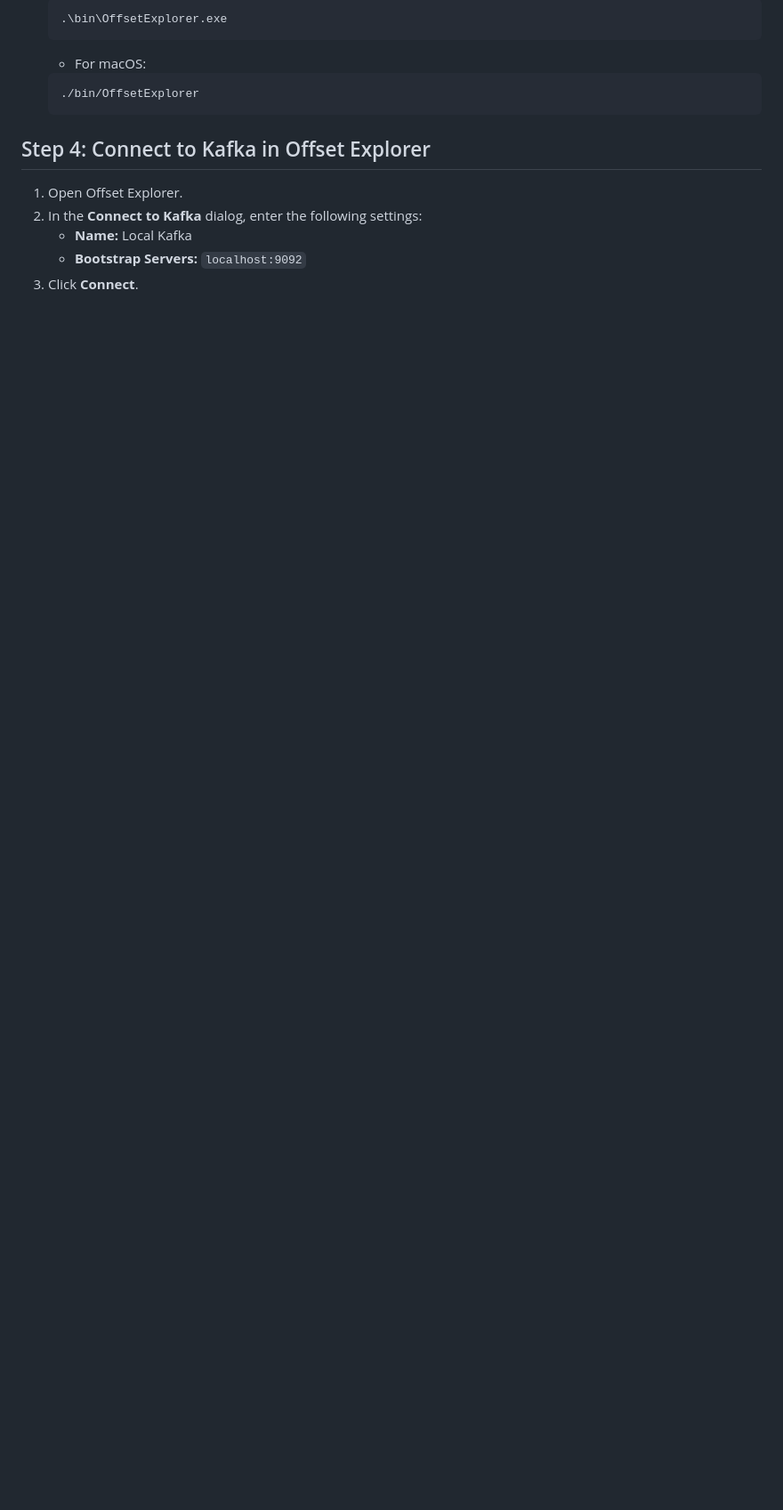
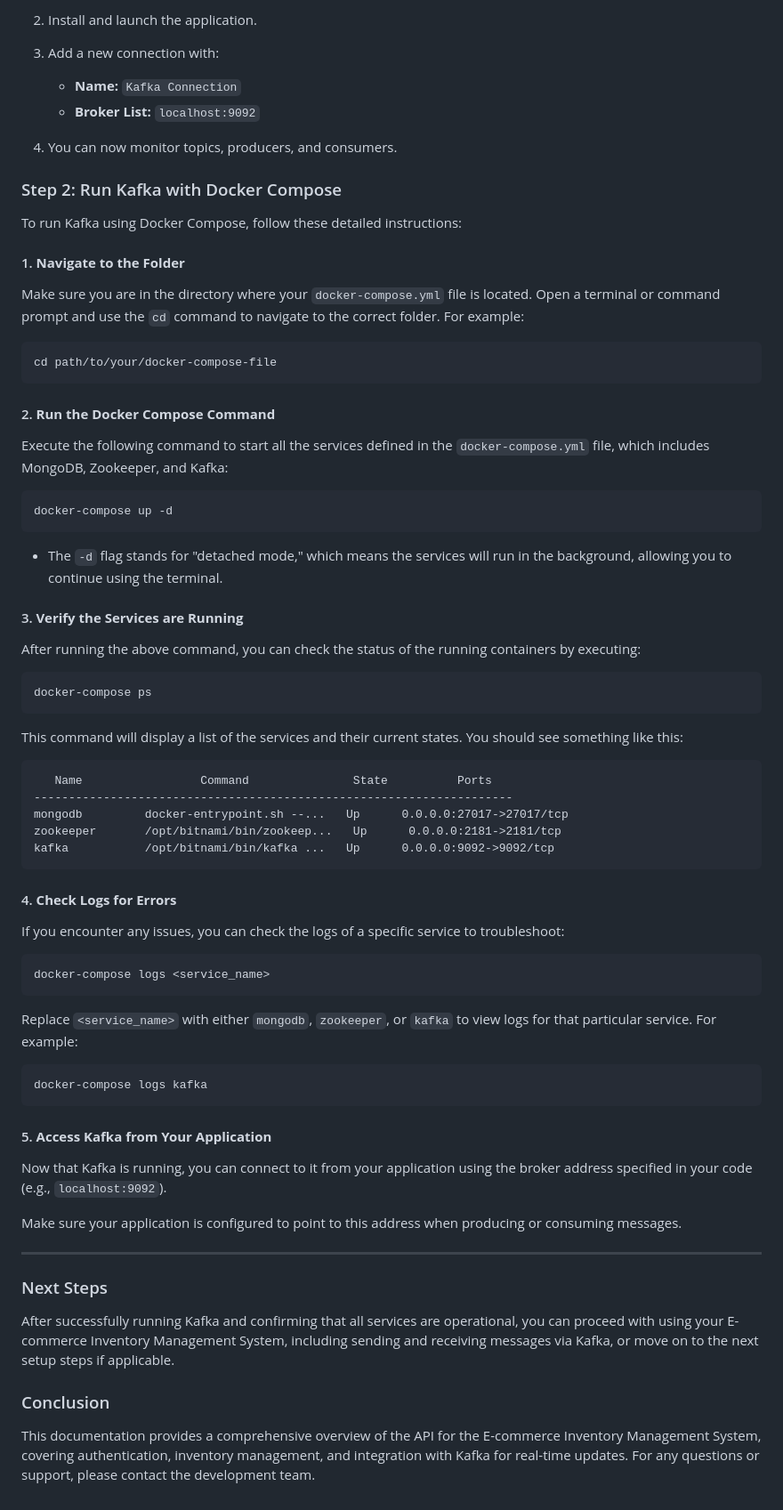
Before and after one commit to Ammen1/E-commerce-Inventory-Management, a Markdown page: api-documentation.md, the part around one of its changes. Shown at 89% size. GitHub-like rendering; blank space fills up the shorter version.

````diff
--- a/api-documentation.md
+++ b/api-documentation.md
@@ -414,18 +357,78 @@ docker-compose up -d
 
-   ```bash
-   .\bin\OffsetExplorer.exe
-   ```
+2. Install and launch the application.
 
-   - For macOS:
+3. Add a new connection with:
+   - **Name:** `Kafka Connection`
+   - **Broker List:** `localhost:9092`
 
-   ```bash
-   ./bin/OffsetExplorer
-   ```
+4. You can now monitor topics, producers, and consumers.
 
-## Step 4: Connect to Kafka in Offset Explorer
+### Step 2: Run Kafka with Docker Compose
 
-1. Open Offset Explorer.
-2. In the **Connect to Kafka** dialog, enter the following settings:
-   - **Name:** Local Kafka
-   - **Bootstrap Servers:** `localhost:9092`
-3. Click **Connect**.
+To run Kafka using Docker Compose, follow these detailed instructions:
+
+#### 1. **Navigate to the Folder**
+
+Make sure you are in the directory where your `docker-compose.yml` file is located. Open a terminal or command prompt and use the `cd` command to navigate to the correct folder. For example:
+
+```bash
+cd path/to/your/docker-compose-file
+```
+
+#### 2. **Run the Docker Compose Command**
+
+Execute the following command to start all the services defined in the `docker-compose.yml` file, which includes MongoDB, Zookeeper, and Kafka:
+
+```bash
+docker-compose up -d
+```
+
+- The `-d` flag stands for "detached mode," which means the services will run in the background, allowing you to continue using the terminal.
+
+#### 3. **Verify the Services are Running**
+
+After running the above command, you can check the status of the running containers by executing:
+
+```bash
+docker-compose ps
+```
+
+This command will display a list of the services and their current states. You should see something like this:
+
+```
+   Name                 Command               State          Ports
+---------------------------------------------------------------------
+mongodb         docker-entrypoint.sh --...   Up      0.0.0.0:27017->27017/tcp
+zookeeper       /opt/bitnami/bin/zookeep...   Up      0.0.0.0:2181->2181/tcp
+kafka           /opt/bitnami/bin/kafka ...   Up      0.0.0.0:9092->9092/tcp
+```
+
+#### 4. **Check Logs for Errors**
+
+If you encounter any issues, you can check the logs of a specific service to troubleshoot:
+
+```bash
+docker-compose logs <service_name>
+```
+
+Replace `<service_name>` with either `mongodb`, `zookeeper`, or `kafka` to view logs for that particular service. For example:
+
+```bash
+docker-compose logs kafka
+```
+
+#### 5. **Access Kafka from Your Application**
+
+Now that Kafka is running, you can connect to it from your application using the broker address specified in your code (e.g., `localhost:9092`).
+
+Make sure your application is configured to point to this address when producing or consuming messages.
+
+---
+
+### Next Steps
+
+After successfully running Kafka and confirming that all services are operational, you can proceed with using your E-commerce Inventory Management System, including sending and receiving messages via Kafka, or move on to the next setup steps if applicable.
+
+### Conclusion
+
+This documentation provides a comprehensive overview of the API for the E-commerce Inventory Management System, covering authentication, inventory management, and integration with Kafka for real-time updates. For any questions or support, please contact the development team.
````
Also changed, not shown: other parts of api-documentation.md (+175 -232 lines).
